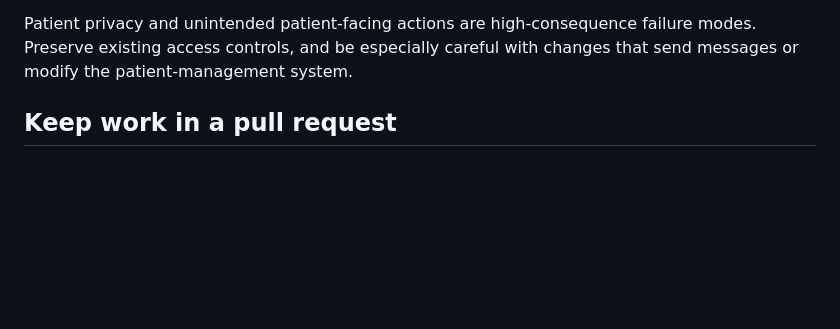
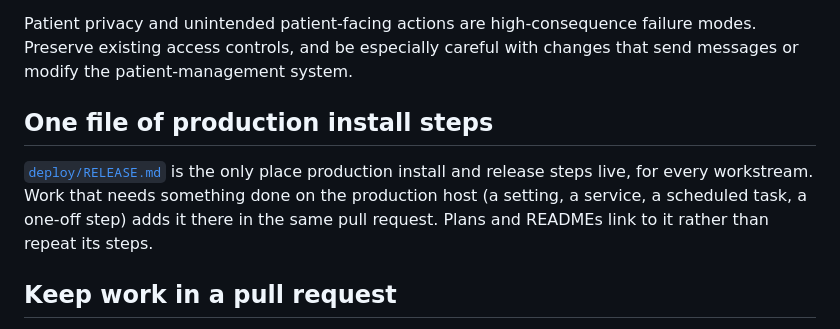
Before and after one commit to corrin/dental_practice_admin, a Markdown page: AGENTS.md, the part around the change. Rendered like a GitHub page; blank space fills up the shorter version.

```diff
--- a/AGENTS.md
+++ b/AGENTS.md
@@ -48,6 +48,13 @@ than substituting another design.
 Patient privacy and unintended patient-facing actions are high-consequence failure modes. Preserve
 existing access controls, and be especially careful with changes that send messages or modify the
 patient-management system.
+
+## One file of production install steps
+
+[`deploy/RELEASE.md`](deploy/RELEASE.md) is the only place production install and release steps
+live, for every workstream. Work that needs something done on the production host (a setting, a
+service, a scheduled task, a one-off step) adds it there in the same pull request. Plans and
+READMEs link to it rather than repeat its steps.
 
 ## Keep work in a pull request
 
```
Also changed, not shown: deploy/RELEASE.md (+3 -0 lines), docs/plans/clean-contact-details.md (+22 -10 lines).
